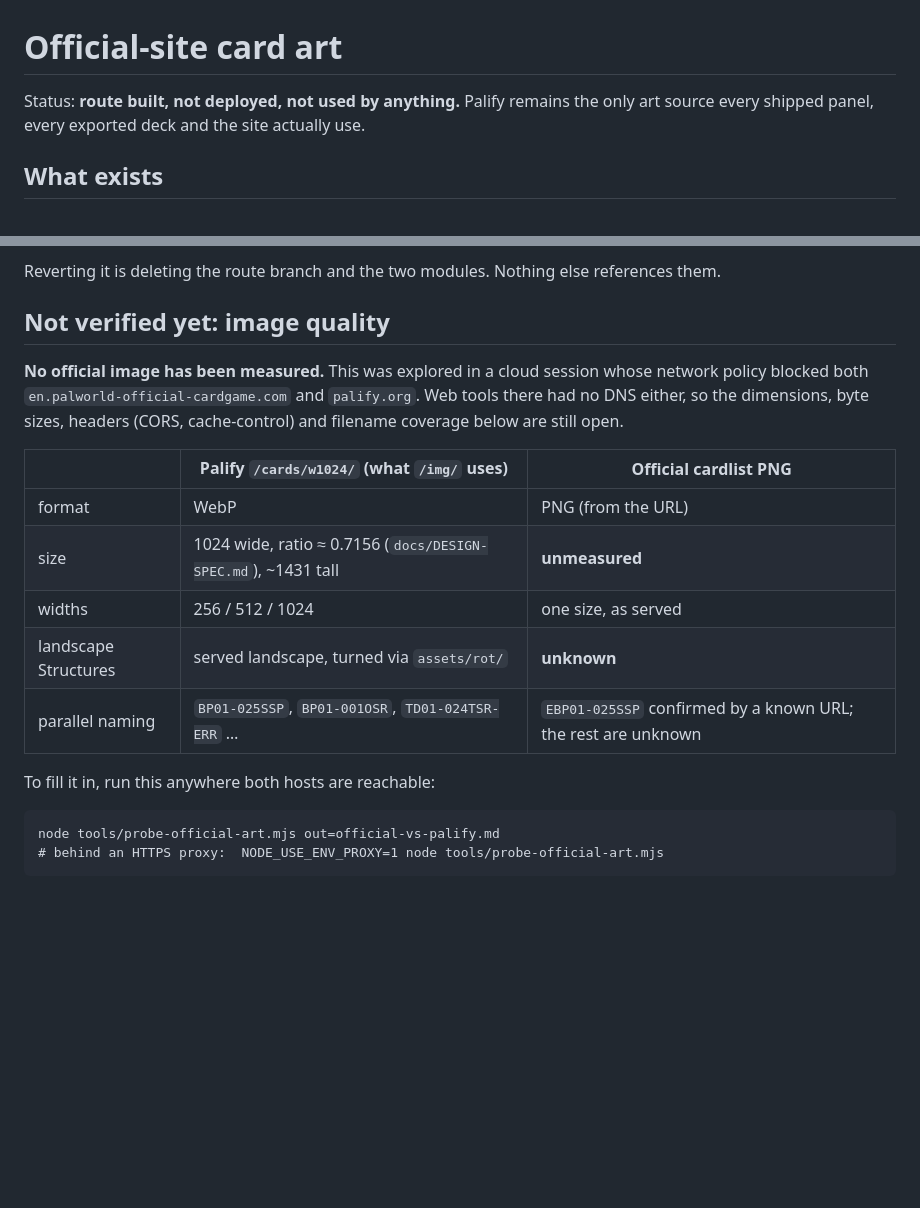
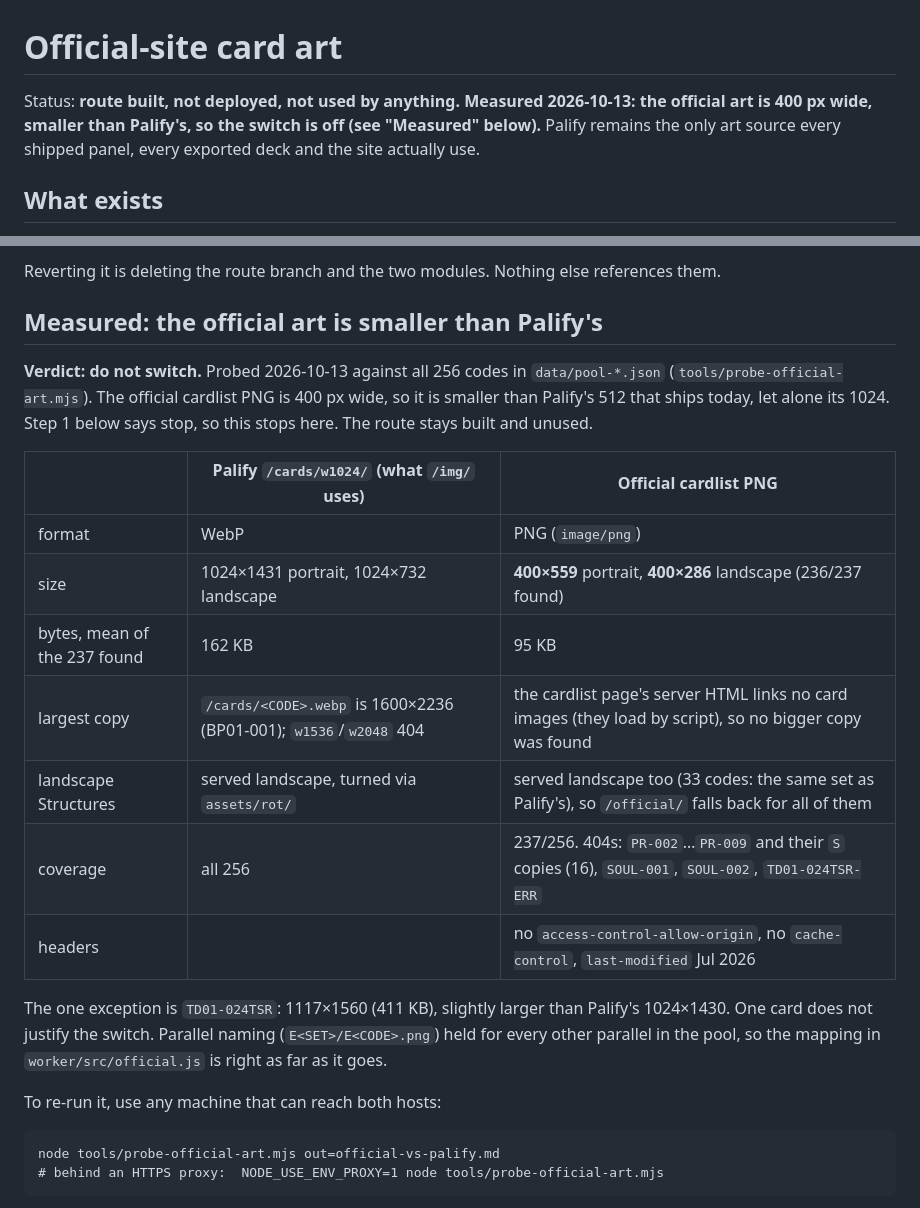
Before and after one commit to dalekcoffee/ResoPal, a Markdown page: docs/OFFICIAL-ART.md, 2 parts joined by grey strips. Drawn GitHub-style; blank space fills up the shorter version.

Commit message:
Record official-art measurements: 400px, smaller than Palify; switch is off
Co-Authored-By: Claude Opus 5.5 <noreply@anthropic.com>

````diff
--- a/docs/OFFICIAL-ART.md
+++ b/docs/OFFICIAL-ART.md
@@ -1,6 +1,7 @@
 # Official-site card art
 
-Status: **route built, not deployed, not used by anything.** Palify remains the only art source
+Status: **route built, not deployed, not used by anything. Measured 2026-10-13: the official
+art is 400 px wide, smaller than Palify's, so the switch is off (see "Measured" below).** Palify remains the only art source
 every shipped panel, every exported deck and the site actually use.
 
 ## What exists
@@ -27,22 +28,28 @@ Why it cannot break an existing user:
 
 Reverting it is deleting the route branch and the two modules. Nothing else references them.
 
-## Not verified yet: image quality
+## Measured: the official art is smaller than Palify's
 
-**No official image has been measured.** This was explored in a cloud session whose network
-policy blocked both `en.palworld-official-cardgame.com` and `palify.org`. Web tools there had no
-DNS either, so the dimensions, byte sizes, headers (CORS, cache-control) and filename coverage
-below are still open.
+**Verdict: do not switch.** Probed 2026-10-13 against all 256 codes in `data/pool-*.json`
+(`tools/probe-official-art.mjs`). The official cardlist PNG is 400 px wide, so it is smaller
+than Palify's 512 that ships today, let alone its 1024. Step 1 below says stop, so this
+stops here. The route stays built and unused.
 
 | | Palify `/cards/w1024/` (what `/img/` uses) | Official cardlist PNG |
 |---|---|---|
-| format | WebP | PNG (from the URL) |
-| size | 1024 wide, ratio ≈ 0.7156 (`docs/DESIGN-SPEC.md`), ~1431 tall | **unmeasured** |
-| widths | 256 / 512 / 1024 | one size, as served |
-| landscape Structures | served landscape, turned via `assets/rot/` | **unknown** |
-| parallel naming | `BP01-025SSP`, `BP01-001OSR`, `TD01-024TSR-ERR` … | `EBP01-025SSP` confirmed by a known URL; the rest are unknown |
+| format | WebP | PNG (`image/png`) |
+| size | 1024×1431 portrait, 1024×732 landscape | **400×559** portrait, **400×286** landscape (236/237 found) |
+| bytes, mean of the 237 found | 162 KB | 95 KB |
+| largest copy | `/cards/<CODE>.webp` is 1600×2236 (BP01-001); `w1536`/`w2048` 404 | the cardlist page's server HTML links no card images (they load by script), so no bigger copy was found |
+| landscape Structures | served landscape, turned via `assets/rot/` | served landscape too (33 codes: the same set as Palify's), so `/official/` falls back for all of them |
+| coverage | all 256 | 237/256. 404s: `PR-002`…`PR-009` and their `S` copies (16), `SOUL-001`, `SOUL-002`, `TD01-024TSR-ERR` |
+| headers | | no `access-control-allow-origin`, no `cache-control`, `last-modified` Jul 2026 |
 
-To fill it in, run this anywhere both hosts are reachable:
+The one exception is `TD01-024TSR`: 1117×1560 (411 KB), slightly larger than Palify's 1024×1430.
+One card does not justify the switch. Parallel naming (`E<SET>/E<CODE>.png`) held for every
+other parallel in the pool, so the mapping in `worker/src/official.js` is right as far as it goes.
+
+To re-run it, use any machine that can reach both hosts:
 
 ```
 node tools/probe-official-art.mjs out=official-vs-palify.md
````
